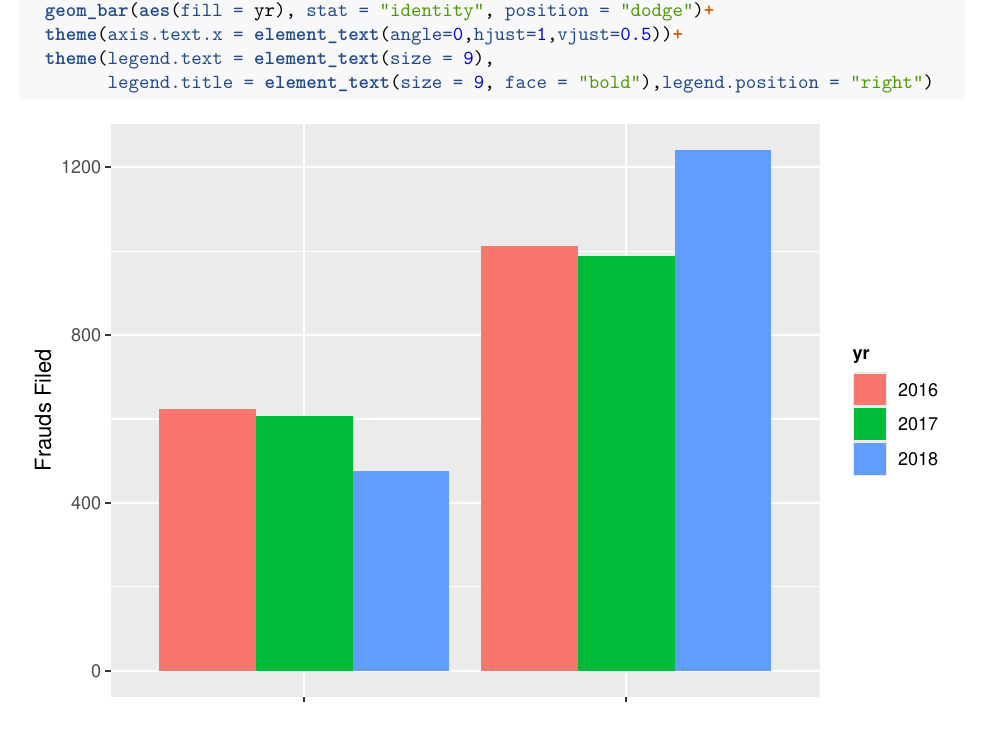
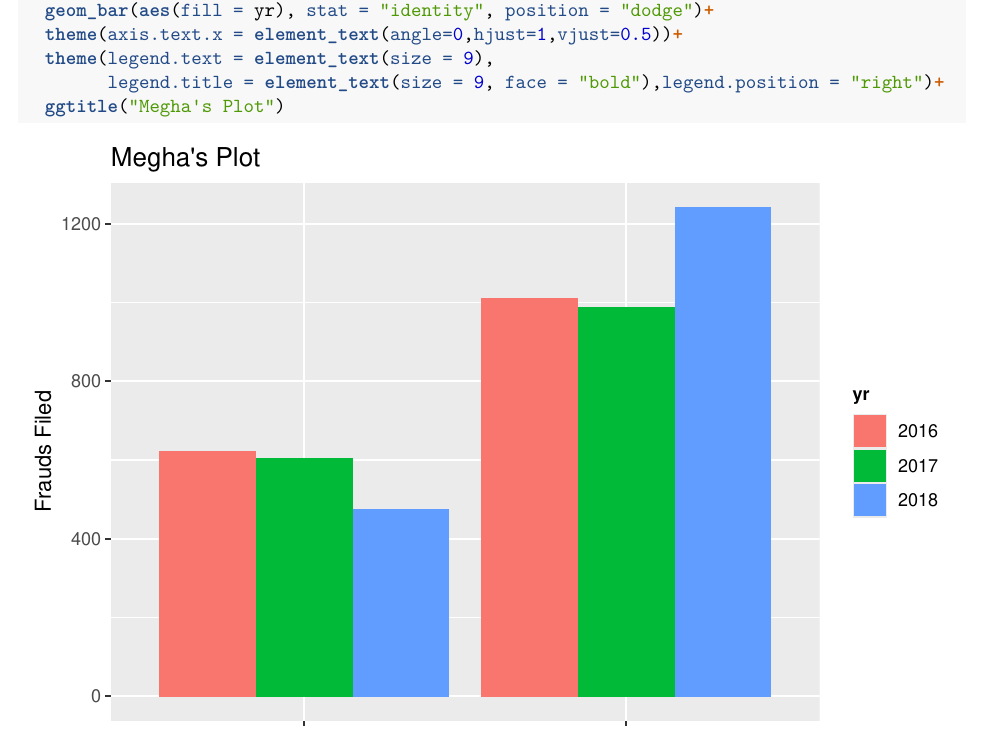
Before and after one commit to xuz057/MA615_Group_Project, an R Markdown document (Group 9 Assignment3_3.Rmd): part of page 7 of 7, cut so that both start at the same text. Rendered offline with R 4.5, knitr and Pandoc, then LaTeX, with nearby package versions.

Commit message:
The Final Draft of Group#9 Assignment3

````diff
--- a/Group 9 Assignment3_3.Rmd
+++ b/Group 9 Assignment3_3.Rmd
@@ -142,7 +142,8 @@ ggplot(data_yr, aes(x = industry, y = frauds))+
   geom_bar(aes(fill = yr), stat = "identity", position = "dodge")+
   theme(axis.text.x = element_text(angle=0,hjust=1,vjust=0.5))+
   theme(legend.text = element_text(size = 9),
-        legend.title = element_text(size = 9, face = "bold"),legend.position = "right")
+        legend.title = element_text(size = 9, face = "bold"),legend.position = "right")+
+  ggtitle("Megha's Plot")
 ```
 
 **Conclusion**
````
